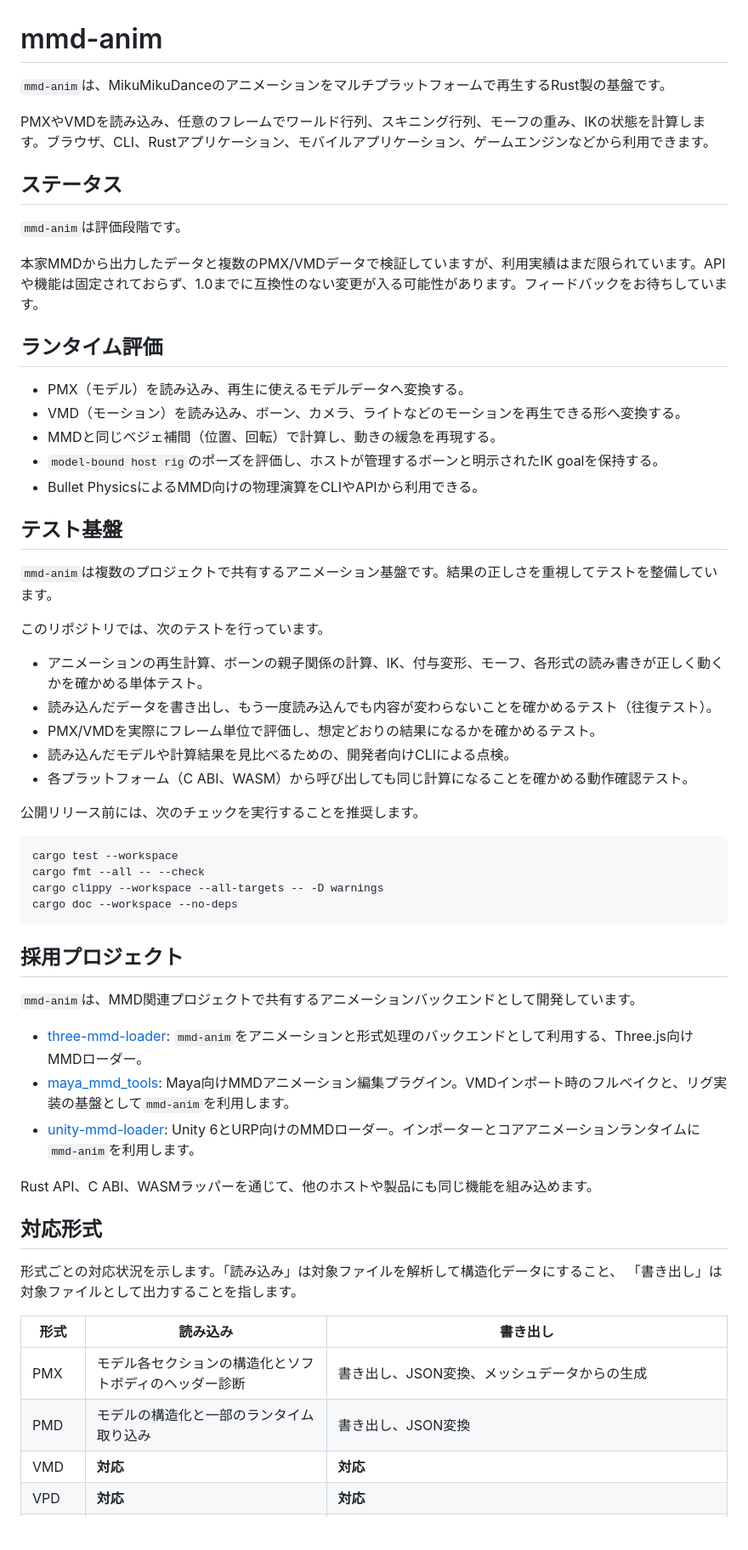
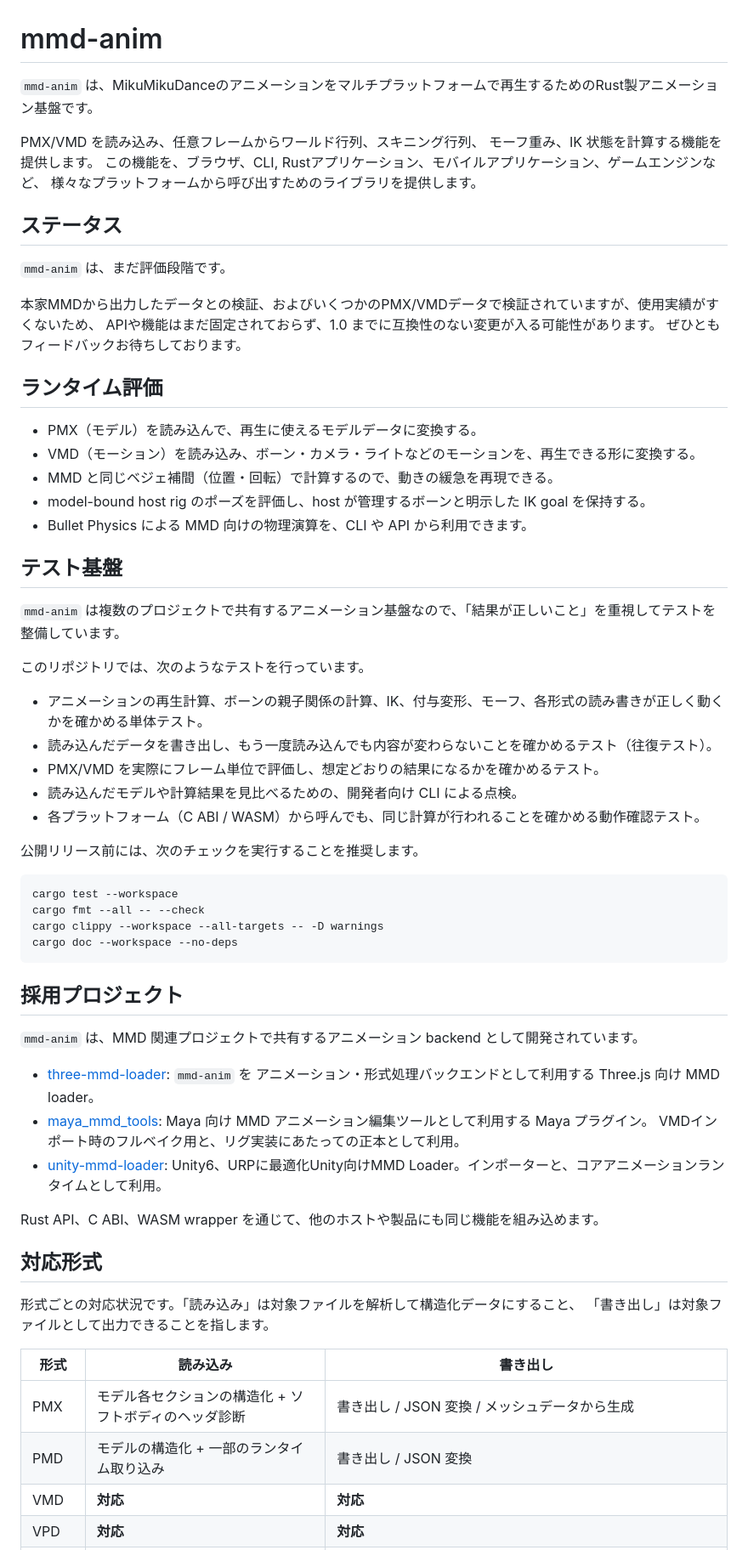
Before and after one commit to yohawing/mmd-anim, a Markdown page: docs/README.ja.md, the part around one of its changes. Shown at 85% size. GitHub-like rendering; blank space fills up the shorter version.

```diff
--- a/docs/README.ja.md
+++ b/docs/README.ja.md
@@ -1,34 +1,39 @@
 # mmd-anim
 
-`mmd-anim`は、MikuMikuDanceのアニメーションをマルチプラットフォームで再生するRust製の基盤です。
+`mmd-anim` は、MikuMikuDanceのアニメーションをマルチプラットフォームで再生するためのRust製アニメーション基盤です。
 
-PMXやVMDを読み込み、任意のフレームでワールド行列、スキニング行列、モーフの重み、IKの状態を計算します。ブラウザ、CLI、Rustアプリケーション、モバイルアプリケーション、ゲームエンジンなどから利用できます。
+PMX/VMD を読み込み、任意フレームからワールド行列、スキニング行列、
+モーフ重み、IK 状態を計算する機能を提供します。
+この機能を、ブラウザ、CLI, Rustアプリケーション、モバイルアプリケーション、ゲームエンジンなど、
+様々なプラットフォームから呼び出すためのライブラリを提供します。
 
 ## ステータス
 
-`mmd-anim`は評価段階です。
+`mmd-anim` は、まだ評価段階です。
 
-本家MMDから出力したデータと複数のPMX/VMDデータで検証していますが、利用実績はまだ限られています。APIや機能は固定されておらず、1.0までに互換性のない変更が入る可能性があります。フィードバックをお待ちしています。
+本家MMDから出力したデータとの検証、およびいくつかのPMX/VMDデータで検証されていますが、使用実績がすくないため、
+APIや機能はまだ固定されておらず、1.0 までに互換性のない変更が入る可能性があります。
+ぜひともフィードバックお待ちしております。
 
 ## ランタイム評価
 
-- PMX（モデル）を読み込み、再生に使えるモデルデータへ変換する。
-- VMD（モーション）を読み込み、ボーン、カメラ、ライトなどのモーションを再生できる形へ変換する。
-- MMDと同じベジェ補間（位置、回転）で計算し、動きの緩急を再現する。
-- `model-bound host rig`のポーズを評価し、ホストが管理するボーンと明示されたIK goalを保持する。
-- Bullet PhysicsによるMMD向けの物理演算をCLIやAPIから利用できる。
+- PMX（モデル）を読み込んで、再生に使えるモデルデータに変換する。
+- VMD（モーション）を読み込み、ボーン・カメラ・ライトなどのモーションを、再生できる形に変換する。
+- MMD と同じベジェ補間（位置・回転）で計算するので、動きの緩急を再現できる。
+- model-bound host rig のポーズを評価し、host が管理するボーンと明示した IK goal を保持する。
+- Bullet Physics による MMD 向けの物理演算を、CLI や API から利用できます。
 
 ## テスト基盤
 
-`mmd-anim`は複数のプロジェクトで共有するアニメーション基盤です。結果の正しさを重視してテストを整備しています。
+`mmd-anim` は複数のプロジェクトで共有するアニメーション基盤なので、「結果が正しいこと」を重視してテストを整備しています。
 
-このリポジトリでは、次のテストを行っています。
+このリポジトリでは、次のようなテストを行っています。
 
 - アニメーションの再生計算、ボーンの親子関係の計算、IK、付与変形、モーフ、各形式の読み書きが正しく動くかを確かめる単体テスト。
 - 読み込んだデータを書き出し、もう一度読み込んでも内容が変わらないことを確かめるテスト（往復テスト）。
-- PMX/VMDを実際にフレーム単位で評価し、想定どおりの結果になるかを確かめるテスト。
-- 読み込んだモデルや計算結果を見比べるための、開発者向けCLIによる点検。
-- 各プラットフォーム（C ABI、WASM）から呼び出しても同じ計算になることを確かめる動作確認テスト。
+- PMX/VMD を実際にフレーム単位で評価し、想定どおりの結果になるかを確かめるテスト。
+- 読み込んだモデルや計算結果を見比べるための、開発者向け CLI による点検。
+- 各プラットフォーム（C ABI / WASM）から呼んでも、同じ計算が行われることを確かめる動作確認テスト。
 
 公開リリース前には、次のチェックを実行することを推奨します。
 
@@ -41,22 +46,24 @@ cargo doc --workspace --no-deps
 
 ## 採用プロジェクト
 
-`mmd-anim`は、MMD関連プロジェクトで共有するアニメーションバックエンドとして開発しています。
+`mmd-anim` は、MMD 関連プロジェクトで共有するアニメーション backend として開発されています。
 
-- [three-mmd-loader](https://github.com/yohawing/three-mmd-loader): `mmd-anim`をアニメーションと形式処理のバックエンドとして利用する、Three.js向けMMDローダー。
-- [maya_mmd_tools](https://github.com/yohawing/maya_mmd_tools): Maya向けMMDアニメーション編集プラグイン。VMDインポート時のフルベイクと、リグ実装の基盤として`mmd-anim`を利用します。
-- [unity-mmd-loader](https://github.com/yohawing/unity-mmd-loader): Unity 6とURP向けのMMDローダー。インポーターとコアアニメーションランタイムに`mmd-anim`を利用します。
+- [three-mmd-loader](https://github.com/yohawing/three-mmd-loader): `mmd-anim` を
+  アニメーション・形式処理バックエンドとして利用する Three.js 向け MMD loader。
+- [maya_mmd_tools](https://github.com/yohawing/maya_mmd_tools):
+  Maya 向け MMD アニメーション編集ツールとして利用する Maya プラグイン。 VMDインポート時のフルベイク用と、リグ実装にあたっての正本として利用。
+- [unity-mmd-loader](https://github.com/yohawing/unity-mmd-loader): Unity6、URPに最適化Unity向けMMD Loader。インポーターと、コアアニメーションランタイムとして利用。
 
-Rust API、C ABI、WASMラッパーを通じて、他のホストや製品にも同じ機能を組み込めます。
+Rust API、C ABI、WASM wrapper を通じて、他のホストや製品にも同じ機能を組み込めます。
 
 ## 対応形式
 
-形式ごとの対応状況を示します。「読み込み」は対象ファイルを解析して構造化データにすること、
-「書き出し」は対象ファイルとして出力することを指します。
+形式ごとの対応状況です。「読み込み」は対象ファイルを解析して構造化データにすること、
+「書き出し」は対象ファイルとして出力できることを指します。
 
 | 形式 | 読み込み | 書き出し |
 |--------|-----------|-------------------|
-| PMX | モデル各セクションの構造化とソフトボディのヘッダー診断 | 書き出し、JSON変換、メッシュデータからの生成 |
-| PMD | モデルの構造化と一部のランタイム取り込み | 書き出し、JSON変換 |
+| PMX | モデル各セクションの構造化 + ソフトボディのヘッダ診断 | 書き出し / JSON 変換 / メッシュデータから生成 |
+| PMD | モデルの構造化 + 一部のランタイム取り込み | 書き出し / JSON 変換 |
 | VMD | **対応** | **対応** |
 | VPD | **対応** | **対応** |
```
Also changed, not shown: other parts of docs/README.ja.md (+51 -37 lines).
